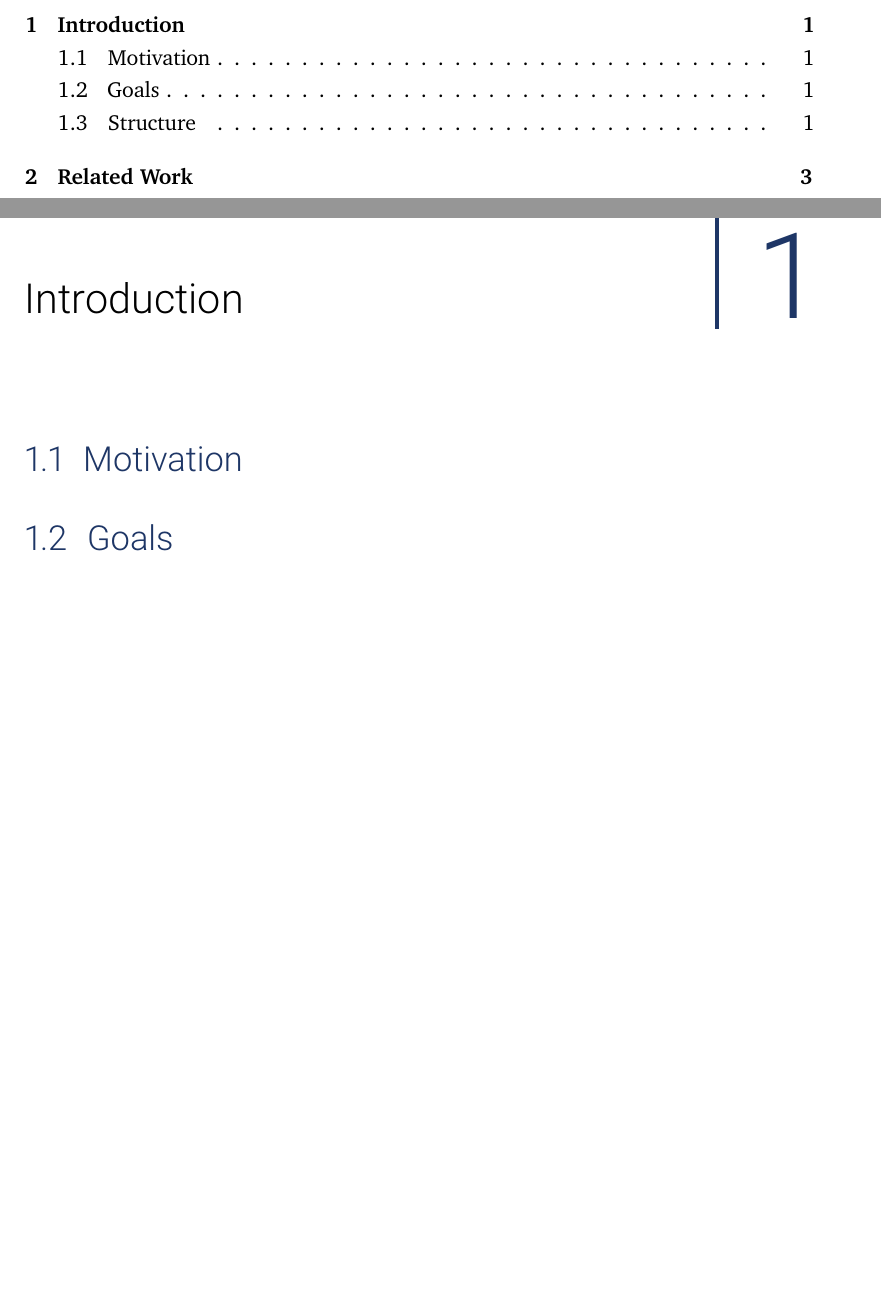
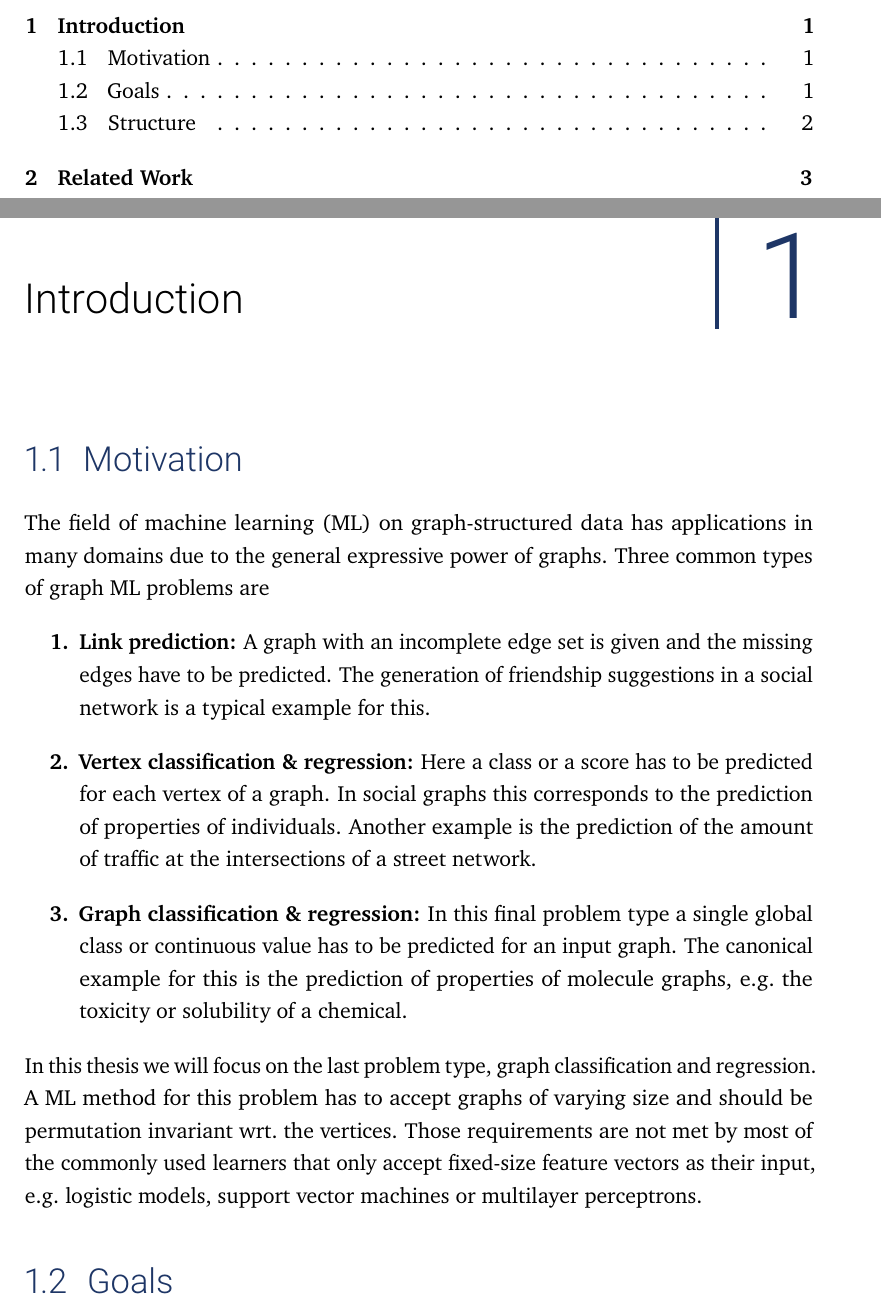
Before and after one commit to Cortys/master-thesis, a LaTeX thesis (thesis/main.tex, which reads thesis/config.tex, thesis/content/chapter-introduction.tex): two parts of pages 9 and 13 of 31 before the commit and two parts of pages 7 and 11 of 29 after it, joined at a grey line, cut so that both start at the same text, the shorter picture padded with empty space. Compiled offline with pdfLaTeX.

Commit message:
started with motivation

```diff
--- a/thesis/config.tex
+++ b/thesis/config.tex
@@ -97,7 +97,6 @@
 \usepackage{tikz}
 \usetikzlibrary{arrows,positioning}
 \usetikzlibrary{calc}
-\newcommand{\tikzmark}[1]{\tikz[overlay,remember picture] \node (#1) {};} % chktex 1
 
 \usepackage{pgfplots}
 \usepackage{pgfplotstable}
@@ -112,6 +111,12 @@
 
 \usepackage{tasks}
 \settasks{counter-format=tsk[1].}
+
+\usepackage{acro}
+\acsetup{first-long-format=\slshape} % chktex 6
+\acsetup{single}
+\acsetup{use-barriers}
+\acsetup{reset-at-barriers}
 
 \usepackage{stmaryrd}
 \usepackage{multicol}
@@ -132,3 +137,7 @@
     bookmarksnumbered=true,     %
     bookmarksopen=true          %
 }
+
+% Custom commands:
+\newcommand{\tikzmark}[1]{\tikz[overlay,remember picture] \node (#1) {};} % chktex 1
+\newcommand{\dac}[3]{\DeclareAcronym{#1}{short = #2, long = #3}}
--- a/thesis/content/chapter-introduction.tex
+++ b/thesis/content/chapter-introduction.tex
@@ -9,3 +9,20 @@
 \section{Motivation}%
 \label{sec:intro:motivation}
 
+The field of \ac{ml} on graph-structured data has applications in many domains due to the general expressive power of graphs.
+Three common types of graph~\ac{ml} problems are
+\begin{enumerate}[label=\textbf{\arabic*.}]
+	\item \textbf{Link prediction:}
+		A graph with an incomplete edge set is given and the missing edges have to be predicted.
+		The generation of friendship suggestions in a social network is a typical example for this.
+	\item \textbf{Vertex classification \& regression:}
+		Here a class or a score has to be predicted for each vertex of a graph.
+		In social graphs this corresponds to the prediction of properties of individuals.
+		Another example is the prediction of the amount of traffic at the intersections of a street network.
+	\item \textbf{Graph classification \& regression:}
+		In this final problem type a single global class or continuous value has to be predicted for an input graph.
+		The canonical example for this is the prediction of properties of molecule graphs, e.g.\ the toxicity or solubility of a chemical.
+\end{enumerate}
+In this thesis we will focus on the last problem type, graph classification and regression.
+A \ac{ml} method for this problem has to accept graphs of varying size and should be permutation invariant wrt.\ the vertices.
+Those requirements are not met by most of the commonly used learners that only accept fixed-size feature vectors as their input, e.g.\ \acp{lm}, \acp{svm} or \acp{mlp}.
--- a/thesis/main.tex
+++ b/thesis/main.tex
@@ -17,6 +17,7 @@
 ]{scrreprt}%
 
 \input{config}
+\input{content/acronyms}
 
 % **************************************************
 % Document CONTENT
```
Also changed, not shown: thesis/content/acronyms.tex (added, +18 -0 lines), thesis/content/chapter-introduction.tex (7 more changed lines), thesis/main.tex (2 more changed lines), 1 other file.
